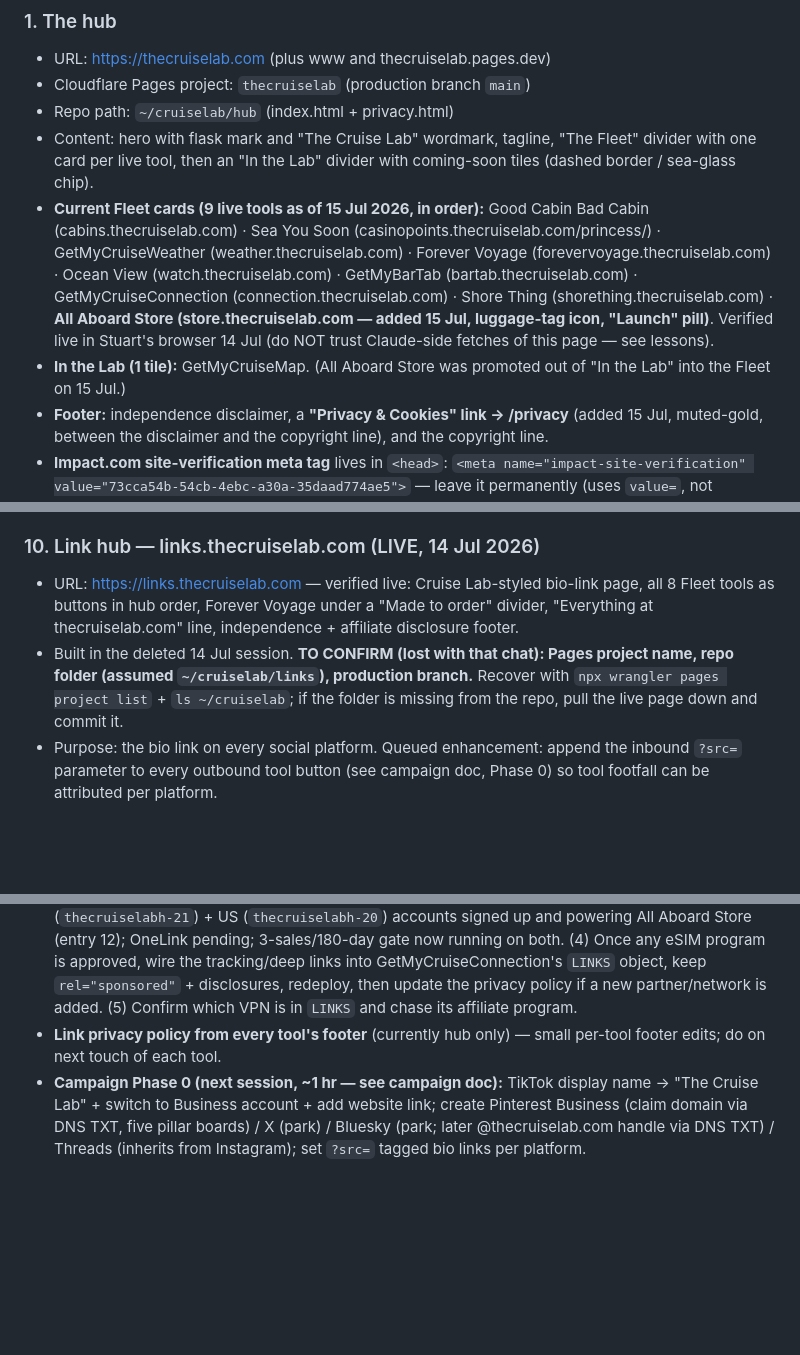
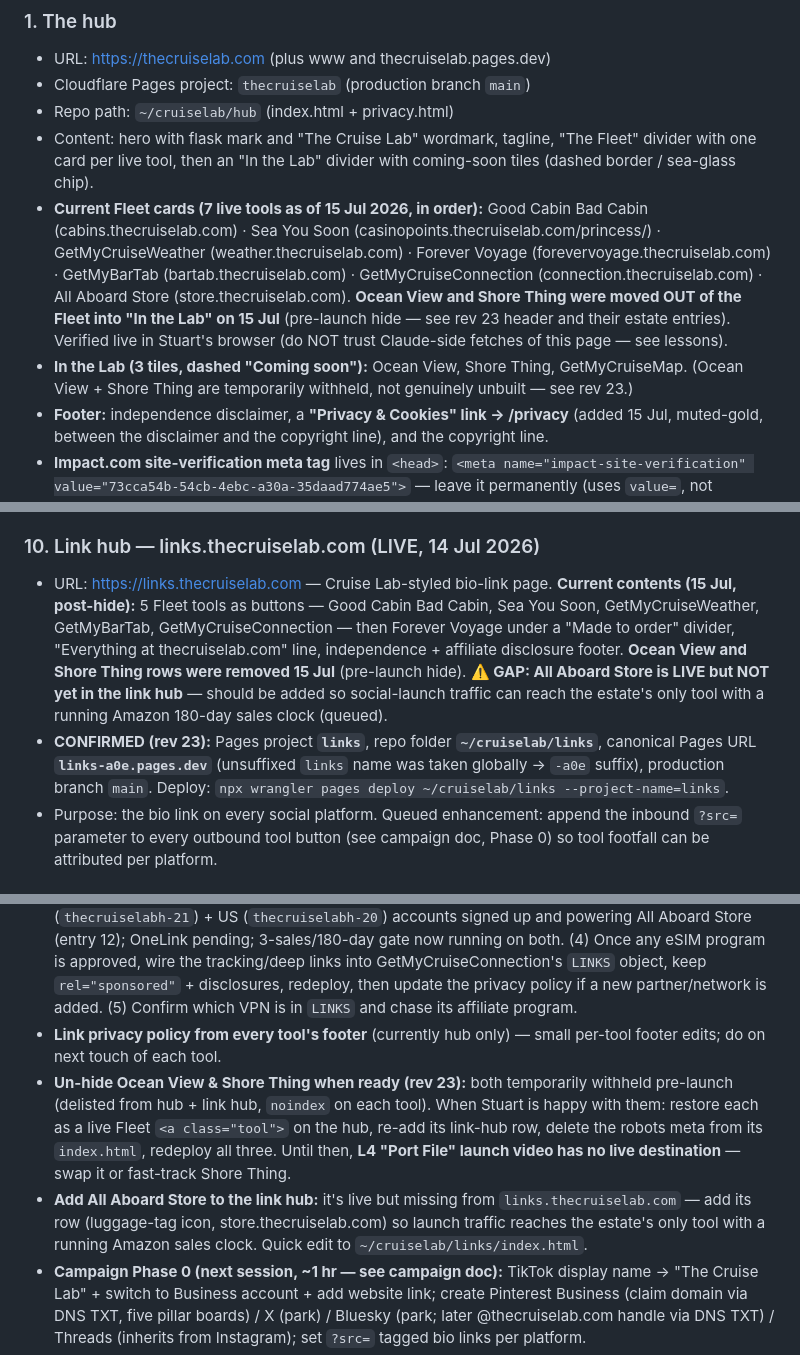
Before and after one commit to sbrodie1978/thecruiselab, a Markdown page: docs/cruiselab-master-context-rev23-20260715.md, 3 parts joined by grey strips. Drawn GitHub-style; blank space fills up the shorter version.

Commit message:
Master context rev 23 — hide Ocean View + Shore Thing pre-launch; confirm link-hub facts

```diff
--- a/docs/cruiselab-master-context-rev22-20260715.md
+++ b/docs/cruiselab-master-context-rev23-20260715.md
@@ -61,8 +61,8 @@ All web properties are Cloudflare Pages projects in Stuart's Cloudflare account
 - Cloudflare Pages project: `thecruiselab` (production branch `main`)
 - Repo path: `~/cruiselab/hub` (index.html + privacy.html)
 - Content: hero with flask mark and "The Cruise Lab" wordmark, tagline, "The Fleet" divider with one card per live tool, then an "In the Lab" divider with coming-soon tiles (dashed border / sea-glass chip).
-- **Current Fleet cards (9 live tools as of 15 Jul 2026, in order):** Good Cabin Bad Cabin (cabins.thecruiselab.com) · Sea You Soon (casinopoints.thecruiselab.com/princess/) · GetMyCruiseWeather (weather.thecruiselab.com) · Forever Voyage (forevervoyage.thecruiselab.com) · Ocean View (watch.thecruiselab.com) · GetMyBarTab (bartab.thecruiselab.com) · GetMyCruiseConnection (connection.thecruiselab.com) · Shore Thing (shorething.thecruiselab.com) · **All Aboard Store (store.thecruiselab.com — added 15 Jul, luggage-tag icon, "Launch" pill)**. Verified live in Stuart's browser 14 Jul (do NOT trust Claude-side fetches of this page — see lessons).
-- **In the Lab (1 tile):** GetMyCruiseMap. (All Aboard Store was promoted out of "In the Lab" into the Fleet on 15 Jul.)
+- **Current Fleet cards (7 live tools as of 15 Jul 2026, in order):** Good Cabin Bad Cabin (cabins.thecruiselab.com) · Sea You Soon (casinopoints.thecruiselab.com/princess/) · GetMyCruiseWeather (weather.thecruiselab.com) · Forever Voyage (forevervoyage.thecruiselab.com) · GetMyBarTab (bartab.thecruiselab.com) · GetMyCruiseConnection (connection.thecruiselab.com) · All Aboard Store (store.thecruiselab.com). **Ocean View and Shore Thing were moved OUT of the Fleet into "In the Lab" on 15 Jul** (pre-launch hide — see rev 23 header and their estate entries). Verified live in Stuart's browser (do NOT trust Claude-side fetches of this page — see lessons).
+- **In the Lab (3 tiles, dashed "Coming soon"):** Ocean View, Shore Thing, GetMyCruiseMap. (Ocean View + Shore Thing are temporarily withheld, not genuinely unbuilt — see rev 23.)
 - **Footer:** independence disclaimer, a **"Privacy & Cookies" link → /privacy** (added 15 Jul, muted-gold, between the disclaimer and the copyright line), and the copyright line.
 - **Impact.com site-verification meta tag** lives in `<head>`: `<meta name="impact-site-verification" value="73cca54b-54cb-4ebc-a30a-35daad774ae5">` — leave it permanently (uses `value=`, not `content=`; Impact's crawler checks it verbatim).
 - Also served from this project: `privacy.html` → thecruiselab.com/privacy (estate entry 11).
@@ -148,8 +150,8 @@ All web properties are Cloudflare Pages projects in Stuart's Cloudflare account
 - Sample: https://forever-voyage-sample.pages.dev (own Pages project `forever-voyage-sample`, branch `main`), generated by `build-forever-voyage-sample.py` (v4; YuNet face pixelation, name anonymisation, download/video lockdown; model cache is per-machine and re-downloads on first run). Re-run whenever the real norwaywithmum changes; re-check the six hotlinked mosaic filenames still exist and are face-free.
 
 ### 10. Link hub — links.thecruiselab.com (LIVE, 14 Jul 2026)
-- URL: https://links.thecruiselab.com — verified live: Cruise Lab-styled bio-link page, all 8 Fleet tools as buttons in hub order, Forever Voyage under a "Made to order" divider, "Everything at thecruiselab.com" line, independence + affiliate disclosure footer.
-- Built in the deleted 14 Jul session. **TO CONFIRM (lost with that chat): Pages project name, repo folder (assumed `~/cruiselab/links`), production branch.** Recover with `npx wrangler pages project list` + `ls ~/cruiselab`; if the folder is missing from the repo, pull the live page down and commit it.
+- URL: https://links.thecruiselab.com — Cruise Lab-styled bio-link page. **Current contents (15 Jul, post-hide):** 5 Fleet tools as buttons — Good Cabin Bad Cabin, Sea You Soon, GetMyCruiseWeather, GetMyBarTab, GetMyCruiseConnection — then Forever Voyage under a "Made to order" divider, "Everything at thecruiselab.com" line, independence + affiliate disclosure footer. **Ocean View and Shore Thing rows were removed 15 Jul** (pre-launch hide). **⚠️ GAP: All Aboard Store is LIVE but NOT yet in the link hub** — should be added so social-launch traffic can reach the estate's only tool with a running Amazon 180-day sales clock (queued).
+- **CONFIRMED (rev 23):** Pages project **`links`**, repo folder **`~/cruiselab/links`**, canonical Pages URL **`links-a0e.pages.dev`** (unsuffixed `links` name was taken globally → `-a0e` suffix), production branch `main`. Deploy: `npx wrangler pages deploy ~/cruiselab/links --project-name=links`.
 - Purpose: the bio link on every social platform. Queued enhancement: append the inbound `?src=` parameter to every outbound tool button (see campaign doc, Phase 0) so tool footfall can be attributed per platform.
 
 ### 11. Privacy & Cookies policy (LIVE, 15 Jul 2026)
@@ -256,6 +258,8 @@ Notes and lessons learned:
 
 - **Commission / affiliate workstream (opened 15 Jul — see entry 6 for detail):** (1) **Re-request Impact Marketplace access** now the linked privacy policy exists — this is the unblock for Airalo/GigSky/Holafly via Impact. (2) If it stalls: apply to **Holafly via Awin** (UK, no gate), and/or request a **direct brand invitation** from Airalo. (3) **Amazon Associates — DONE (15 Jul):** UK (`thecruiselabh-21`) + US (`thecruiselabh-20`) accounts signed up and powering All Aboard Store (entry 12); OneLink pending; 3-sales/180-day gate now running on both. (4) Once any eSIM program is approved, wire the tracking/deep links into GetMyCruiseConnection's `LINKS` object, keep `rel="sponsored"` + disclosures, redeploy, then update the privacy policy if a new partner/network is added. (5) Confirm which VPN is in `LINKS` and chase its affiliate program.
 - **Link privacy policy from every tool's footer** (currently hub only) — small per-tool footer edits; do on next touch of each tool.
+- **Un-hide Ocean View & Shore Thing when ready (rev 23):** both temporarily withheld pre-launch (delisted from hub + link hub, `noindex` on each tool). When Stuart is happy with them: restore each as a live Fleet `<a class="tool">` on the hub, re-add its link-hub row, delete the robots meta from its `index.html`, redeploy all three. Until then, **L4 "Port File" launch video has no live destination** — swap it or fast-track Shore Thing.
+- **Add All Aboard Store to the link hub:** it's live but missing from `links.thecruiselab.com` — add its row (luggage-tag icon, store.thecruiselab.com) so launch traffic reaches the estate's only tool with a running Amazon sales clock. Quick edit to `~/cruiselab/links/index.html`.
 - **Campaign Phase 0 (next session, ~1 hr — see campaign doc):** TikTok display name → "The Cruise Lab" + switch to Business account + add website link; create Pinterest Business (claim domain via DNS TXT, five pillar boards) / X (park) / Bluesky (park; later @thecruiselab.com handle via DNS TXT) / Threads (inherits from Instagram); set `?src=` tagged bio links per platform.
 - **Link hub `src` pass-through:** small JS addition so the hub forwards its inbound `?src=` on every outbound tool button — makes per-platform footfall attributable. (First: recover the link hub's plumbing — see estate entry 10.)
 - **Cloudflare Web Analytics across the estate:** add the snippet to every Pages project so tool sessions are measurable (only GetMyCruiseWeather currently has any analytics). When done, the privacy policy already anticipates it — but confirm the GA-on-GetMyCruiseWeather wording still holds.
```
Also changed, not shown: other parts of docs/cruiselab-master-context-rev23-20260715.md (+3 -1 lines).
